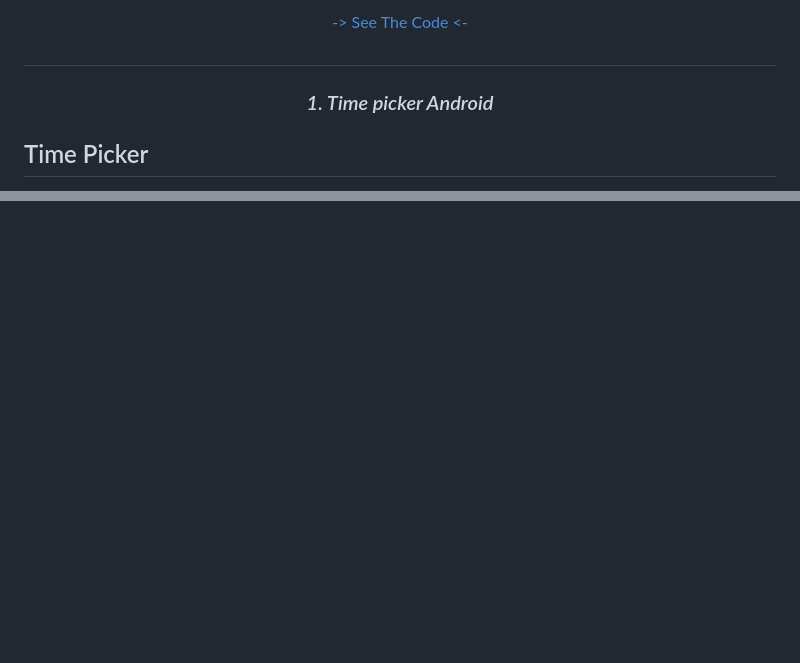
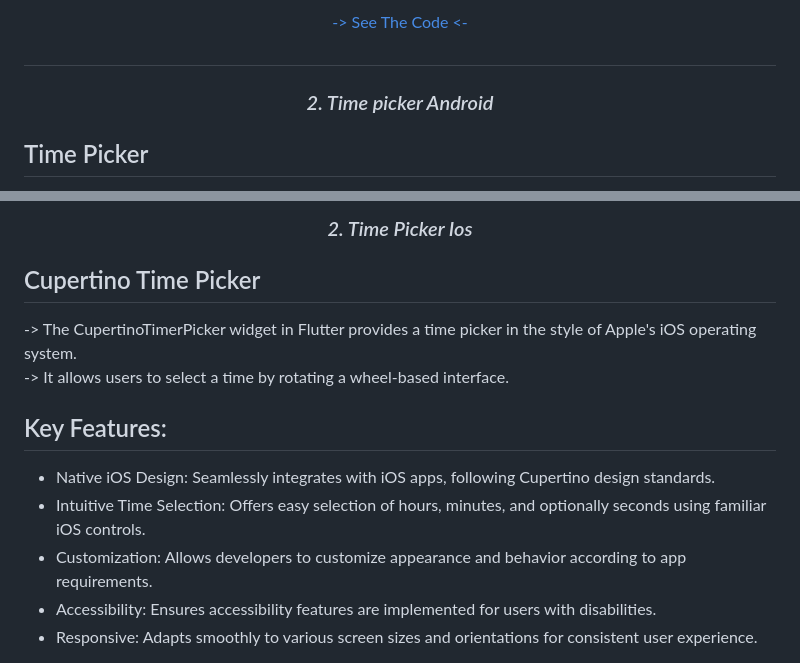
Before and after one commit to MauryaAayush/advflutterch_2, a Markdown page: README.md, 2 parts joined by grey strips. Drawn GitHub-style; blank space fills up the shorter version.

```diff
--- a/README.md
+++ b/README.md
@@ -35,7 +35,7 @@
 ###
 ##
 
-<h3 align="center"><i>1. Time picker Android</i></h3>
+<h3 align="center"><i>2. Time picker Android</i></h3>
 
 ## Time Picker
 
@@ -68,3 +126,18 @@
 
 
 
+<h3 align="center"><i>2. Time Picker Ios</i></h3>
+
+## Cupertino Time Picker
+
+-> The CupertinoTimerPicker widget in Flutter provides a time picker in the style of Apple's iOS operating system.<br>
+-> It allows users to select a time by rotating a wheel-based interface.
+
+
+## Key Features:
+* Native iOS Design: Seamlessly integrates with iOS apps, following Cupertino design standards.
+* Intuitive Time Selection: Offers easy selection of hours, minutes, and optionally seconds using familiar iOS controls.
+* Customization: Allows developers to customize appearance and behavior according to app requirements.
+* Accessibility: Ensures accessibility features are implemented for users with disabilities.
+* Responsive: Adapts smoothly to various screen sizes and orientations for consistent user experience.
+
```
Also changed, not shown: other parts of README.md (+96 -0 lines).
